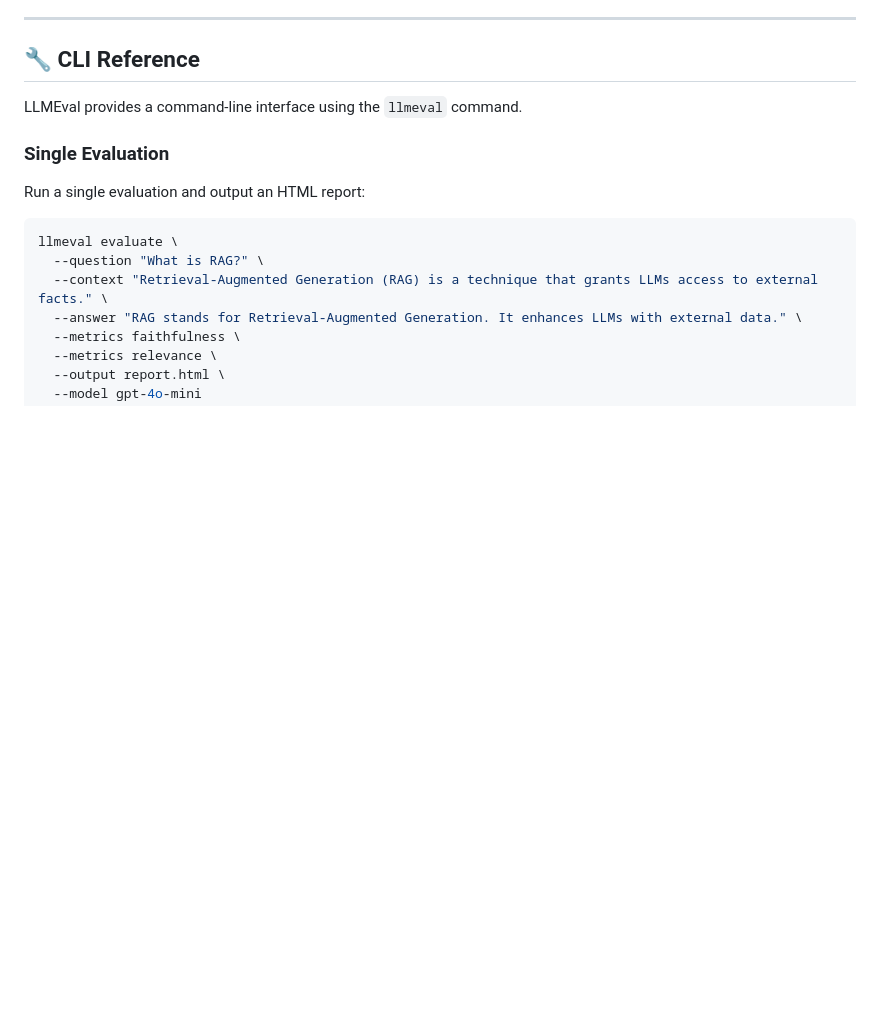
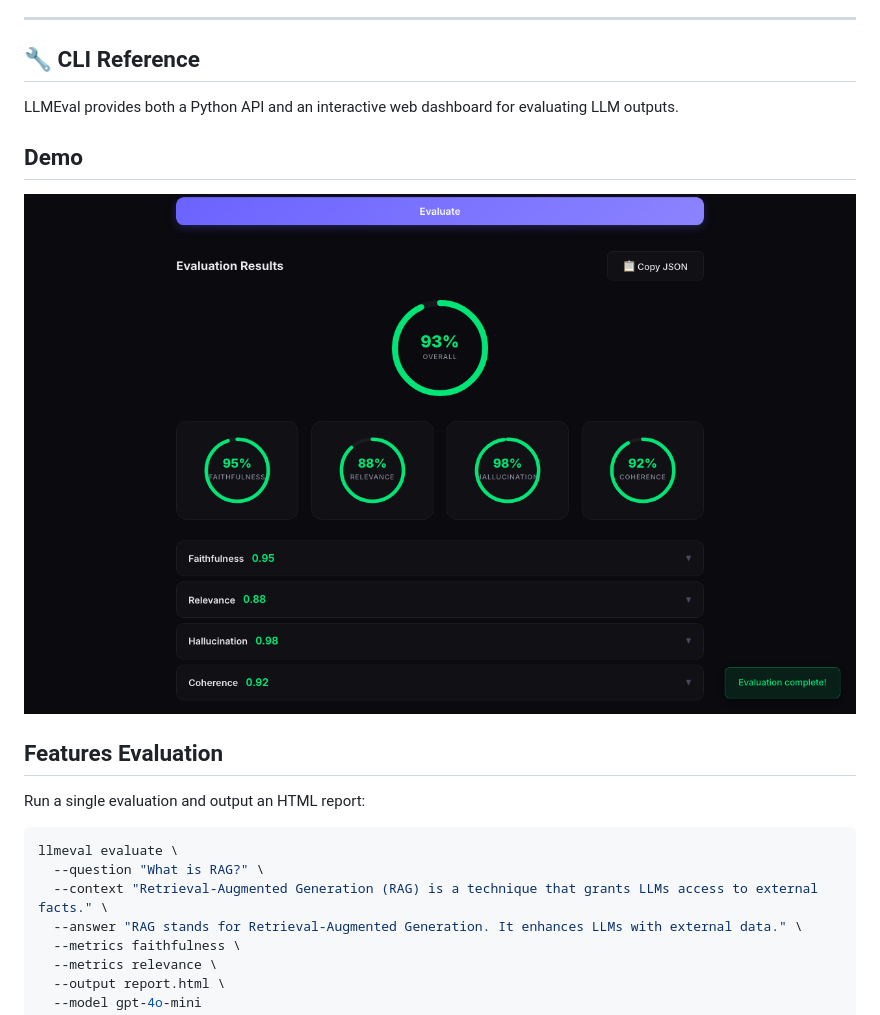
Before and after one commit to kalrasamridhi7/llmeval, a Markdown page: README.md, the part around the change. GitHub-like rendering; pictures changed too: dashboard_screenshot.png (added); blank space fills up the shorter version.

Commit message:
Initial commit of LLMEval

```diff
--- a/README.md
+++ b/README.md
@@ -105,9 +105,13 @@ results = evaluate_batch(rows, metrics=["all"], model="gpt-4o-mini")
 
 ## 🔧 CLI Reference
 
-LLMEval provides a command-line interface using the `llmeval` command.
+LLMEval provides both a Python API and an interactive web dashboard for evaluating LLM outputs.
 
-### Single Evaluation
+## Demo
+
+![Dashboard Screenshot](dashboard_screenshot.png)
+
+## Features Evaluation
 
 Run a single evaluation and output an HTML report:
 
```
Also changed, not shown: 8 other files.
